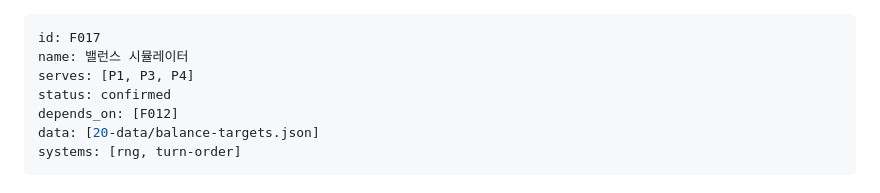
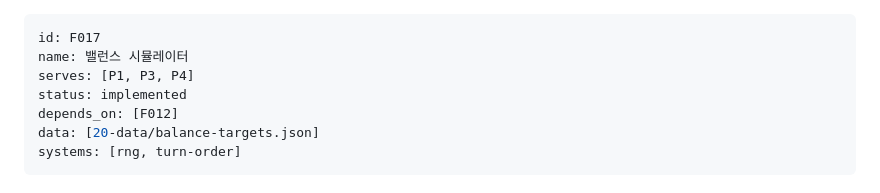
Before and after one commit to sunjae-gif/dungeon-roguelike, a Markdown page: 10-features/F017-balance-sim.md, the part around the change. GitHub-like rendering.

```diff
--- a/10-features/F017-balance-sim.md
+++ b/10-features/F017-balance-sim.md
@@ -2,7 +2,7 @@
 id: F017
 name: 밸런스 시뮬레이터
 serves: [P1, P3, P4]
-status: confirmed
+status: implemented
 depends_on: [F012]
 data: [20-data/balance-targets.json]
 systems: [rng, turn-order]
```
Also changed, not shown: CHANGELOG.md (+1 -0 lines), progress.md (+26 -6 lines).
